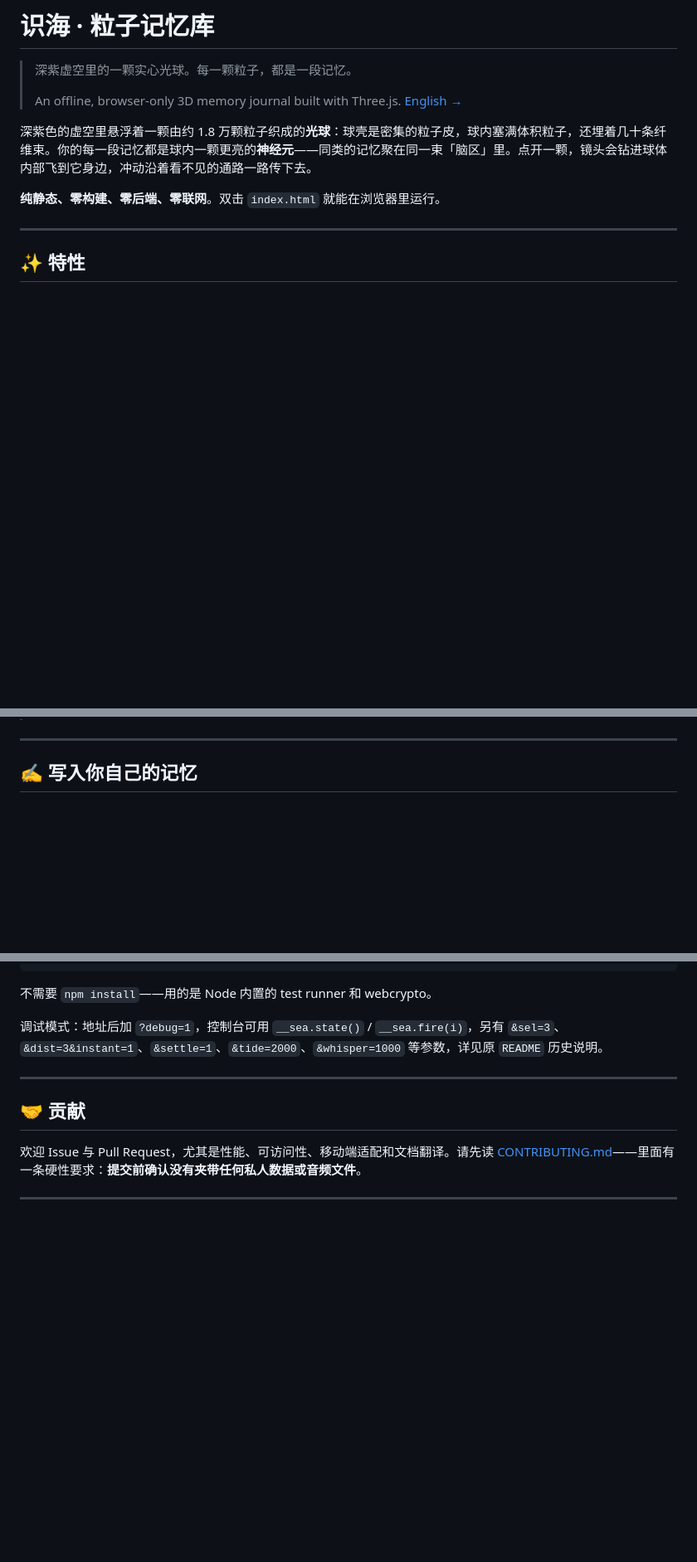
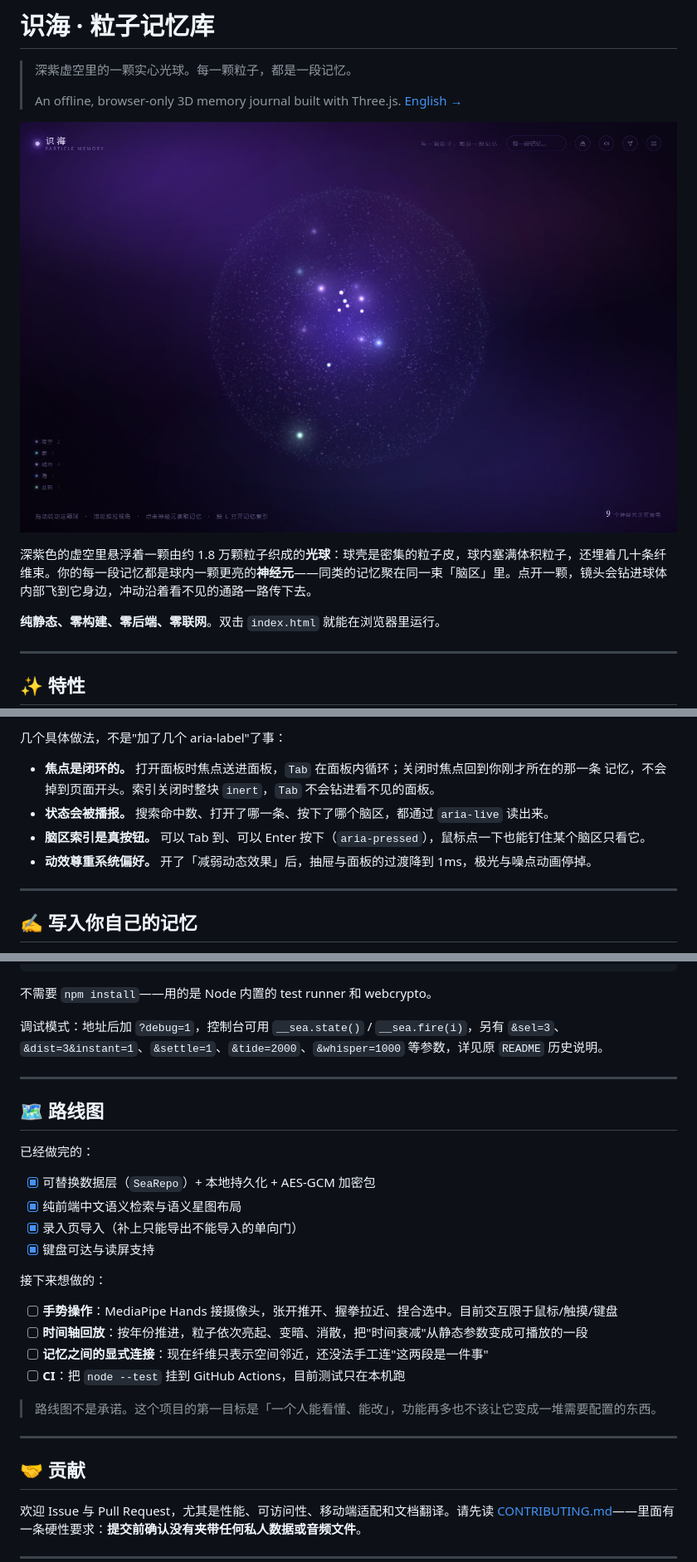
Before and after one commit to kanxiaohua/thalassa, a Markdown page: README.md, 3 parts joined by grey strips. Shown at 83% size. Rendered like a GitHub page; pictures changed too: docs/hero.jpg (added); blank space fills up the shorter version.

```diff
--- a/README.md
+++ b/README.md
@@ -3,6 +3,8 @@
 > 深紫虚空里的一颗实心光球。每一颗粒子，都是一段记忆。
 >
 > An offline, browser-only 3D memory journal built with Three.js. [English →](README.en.md)
+
+![识海 · 粒子记忆库](docs/hero.jpg)
 
 深紫色的虚空里悬浮着一颗由约 1.8 万颗粒子织成的**光球**：球壳是密集的粒子皮，球内塞满体积粒子，还埋着几十条纤维束。你的每一段记忆都是球内一颗更亮的**神经元**——同类的记忆聚在同一束「脑区」里。点开一颗，镜头会钻进球体内部飞到它身边，冲动沿着看不见的通路一路传下去。
 
@@ -113,3 +138,10 @@ thalassa/
+几个具体做法，不是"加了几个 aria-label"了事：
+
+- **焦点是闭环的。** 打开面板时焦点送进面板，`Tab` 在面板内循环；关闭时焦点回到你刚才所在的那一条
+  记忆，不会掉到页面开头。索引关闭时整块 `inert`，`Tab` 不会钻进看不见的面板。
+- **状态会被播报。** 搜索命中数、打开了哪一条、按下了哪个脑区，都通过 `aria-live` 读出来。
+- **脑区索引是真按钮。** 可以 Tab 到、可以 Enter 按下（`aria-pressed`），鼠标点一下也能钉住某个脑区只看它。
+- **动效尊重系统偏好。** 开了「减弱动态效果」后，抽屉与面板的过渡降到 1ms，极光与噪点动画停掉。
 
 ---
 
@@ -194,6 +226,26 @@ node --test
 
 ---
 
+## 🗺 路线图
+
+已经做完的：
+
+- [x] 可替换数据层（`SeaRepo`）+ 本地持久化 + AES-GCM 加密包
+- [x] 纯前端中文语义检索与语义星图布局
+- [x] 录入页导入（补上只能导出不能导入的单向门）
+- [x] 键盘可达与读屏支持
+
+接下来想做的：
+
+- [ ] **手势操作**：MediaPipe Hands 接摄像头，张开推开、握拳拉近、捏合选中。目前交互限于鼠标/触摸/键盘
+- [ ] **时间轴回放**：按年份推进，粒子依次亮起、变暗、消散，把"时间衰减"从静态参数变成可播放的一段
+- [ ] **记忆之间的显式连接**：现在纤维只表示空间邻近，还没法手工连"这两段是一件事"
+- [ ] **CI**：把 `node --test` 挂到 GitHub Actions，目前测试只在本机跑
+
+> 路线图不是承诺。这个项目的第一目标是「一个人能看懂、能改」，功能再多也不该让它变成一堆需要配置的东西。
+
+---
+
 ## 🤝 贡献
 
 欢迎 Issue 与 Pull Request，尤其是性能、可访问性、移动端适配和文档翻译。请先读 [CONTRIBUTING.md](CONTRIBUTING.md)——里面有一条硬性要求：**提交前确认没有夹带任何私人数据或音频文件**。
```
Also changed, not shown: other parts of README.md (+25 -2 lines), README.en.md (+4 -1 lines), 使用说明.md (+11 -1 lines), docs/keyboard.jpg (added), 3 other files.
